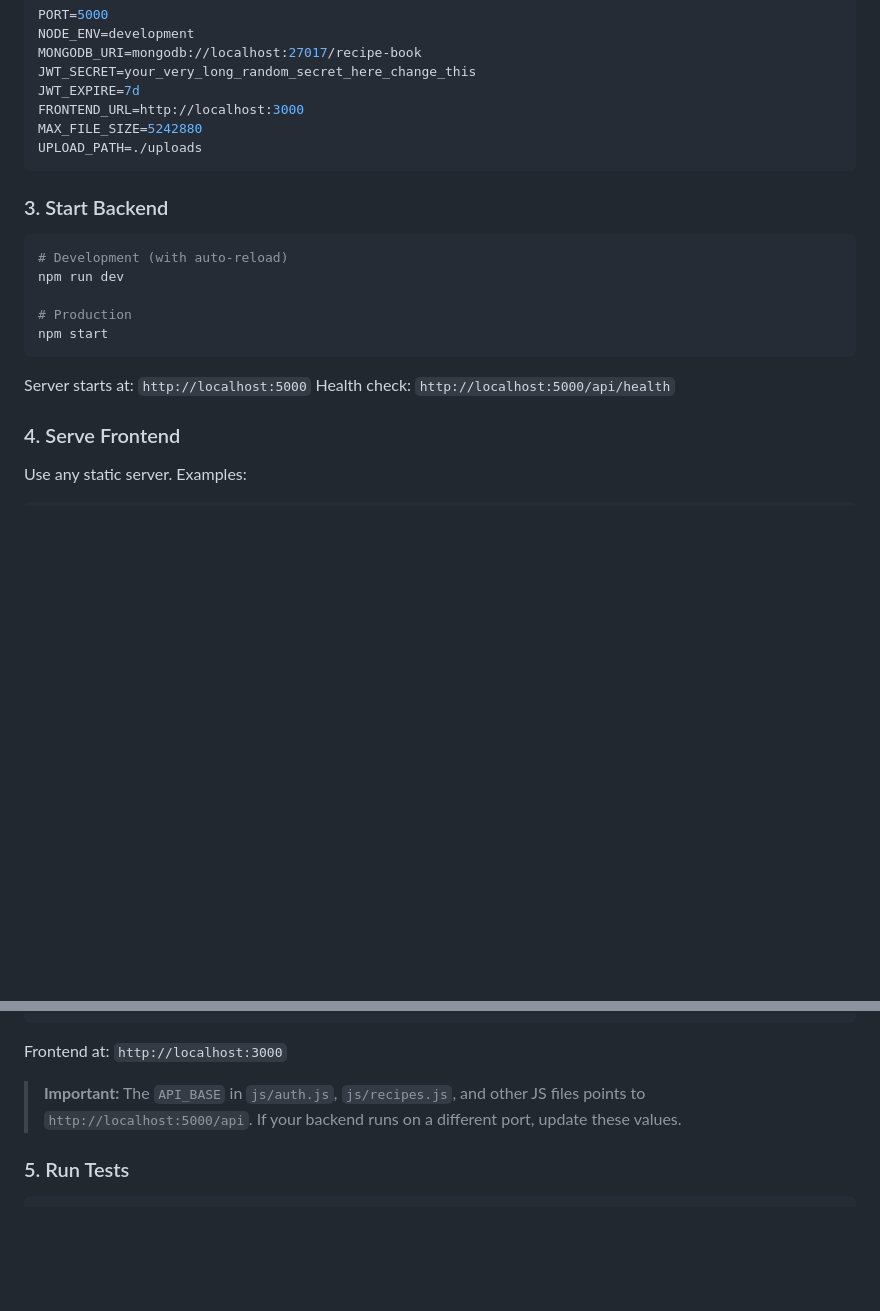
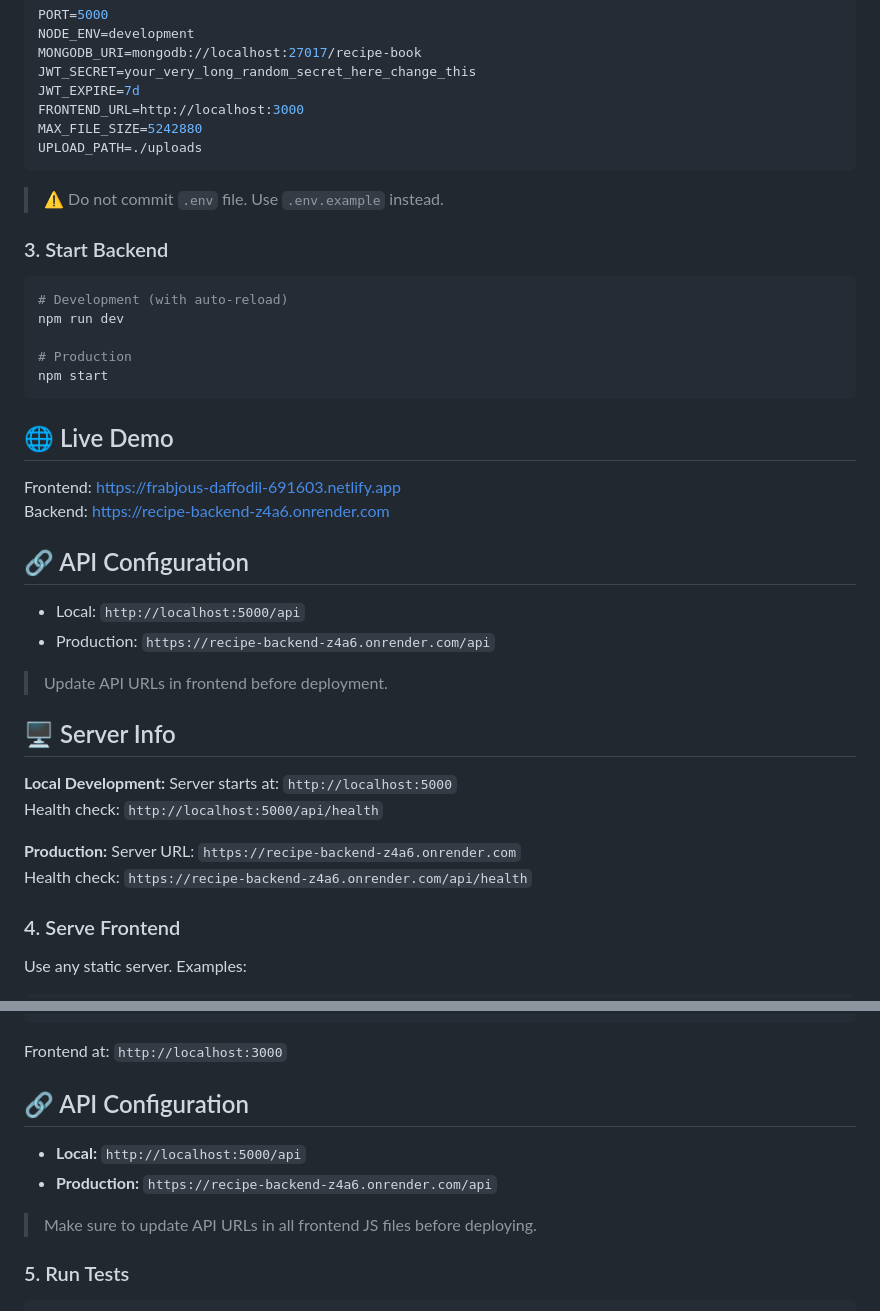
Before and after one commit to 3matrix-loop2/Collaborative-Recipe-Book, a Markdown page: README.md, 2 parts joined by grey strips. Rendered like a GitHub page; blank space fills up the shorter version.

Commit message:
final README polish

````diff
--- a/README.md
+++ b/README.md
@@ -107,6 +107,7 @@ FRONTEND_URL=http://localhost:3000
 MAX_FILE_SIZE=5242880
 UPLOAD_PATH=./uploads
 ```
+> ⚠️ Do not commit `.env` file. Use `.env.example` instead.
 
 ### 3. Start Backend
 
@@ -117,9 +118,30 @@ npm run dev
 # Production
 npm start
 ```
+## 🌐 Live Demo
 
+Frontend: https://frabjous-daffodil-691603.netlify.app
+Backend: https://recipe-backend-z4a6.onrender.com
+
+
+
+## 🔗 API Configuration
+
+- Local: `http://localhost:5000/api`
+- Production: `https://recipe-backend-z4a6.onrender.com/api`
+
+> Update API URLs in frontend before deployment.
+
+
+## 🖥 Server Info
+
+**Local Development:**
 Server starts at: `http://localhost:5000`
 Health check: `http://localhost:5000/api/health`
+
+**Production:**
+Server URL: `https://recipe-backend-z4a6.onrender.com`
+Health check: `https://recipe-backend-z4a6.onrender.com/api/health`
 
 ### 4. Serve Frontend
 
@@ -140,7 +162,12 @@ python3 -m http.server 3000
 
 Frontend at: `http://localhost:3000`
 
-> **Important:** The `API_BASE` in `js/auth.js`, `js/recipes.js`, and other JS files points to `http://localhost:5000/api`. If your backend runs on a different port, update these values.
+## 🔗 API Configuration
+
+- **Local:** `http://localhost:5000/api`
+- **Production:** `https://recipe-backend-z4a6.onrender.com/api`
+
+> Make sure to update API URLs in all frontend JS files before deploying.
 
 ### 5. Run Tests
 
````
Also changed, not shown: other parts of README.md (+7 -0 lines).
